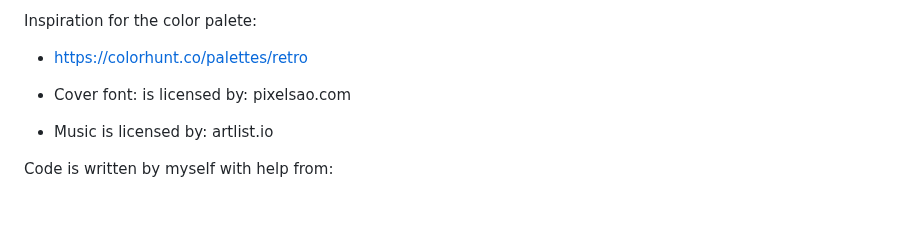
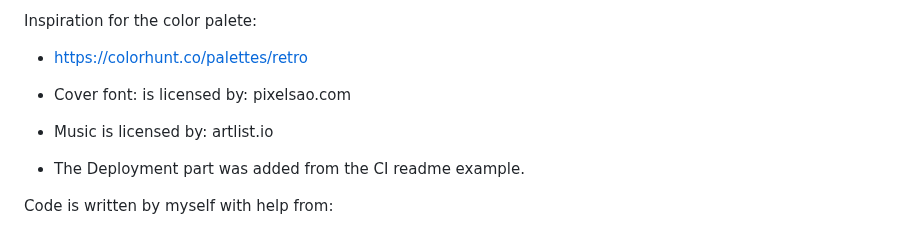
Before and after one commit to Code-Institute-Submissions/StateofChange, a Markdown page: README.md, the part around the change. Rendered like a GitHub page; blank space fills up the shorter version.

```diff
--- a/README.md
+++ b/README.md
@@ -366,6 +366,8 @@ Inspiration for the color palete:
 - Cover font: is licensed by: pixelsao.com
 - Music is licensed by: artlist.io
 
+- The Deployment part was added from the CI readme example.
+
 Code is written by myself with help from:
 - Mentor
 - Tutors
```
